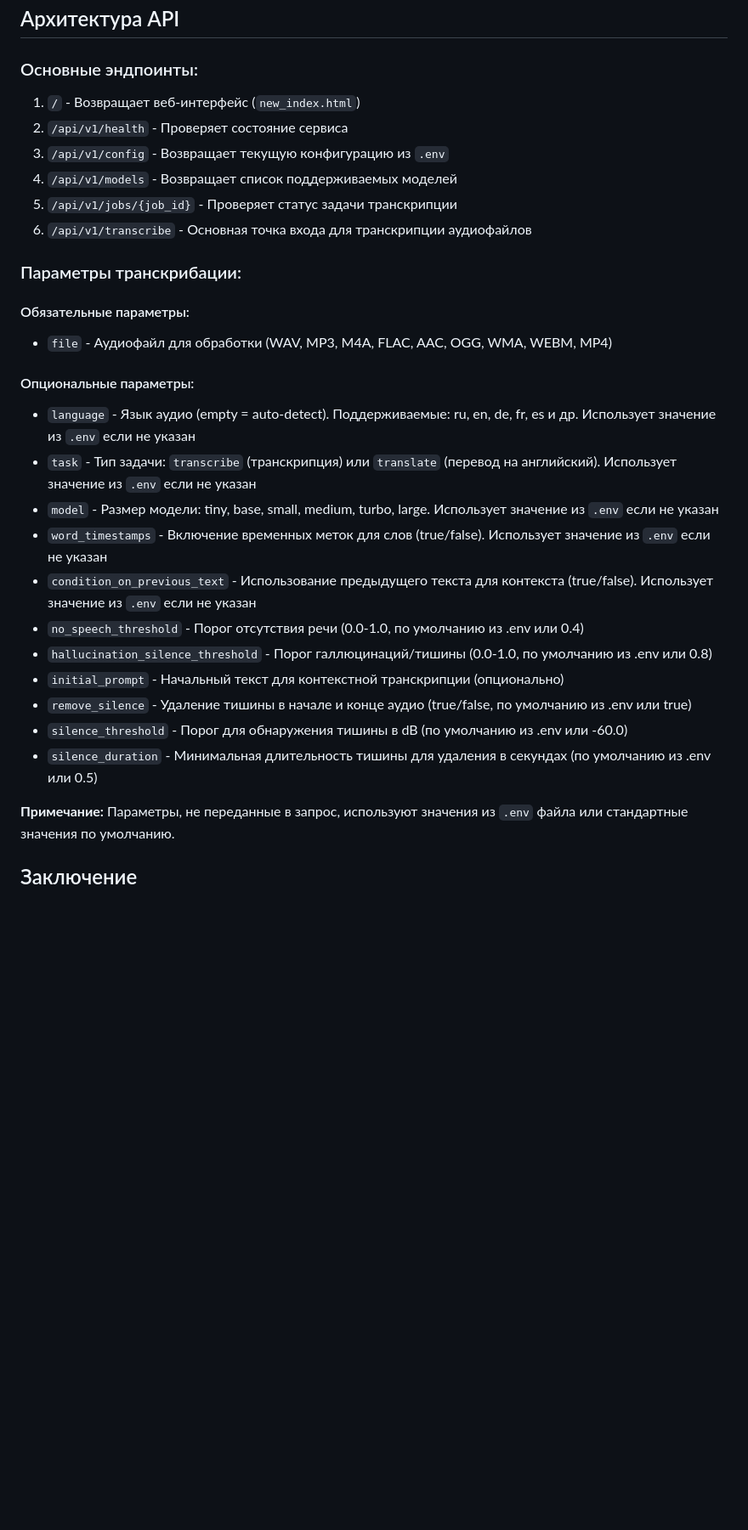
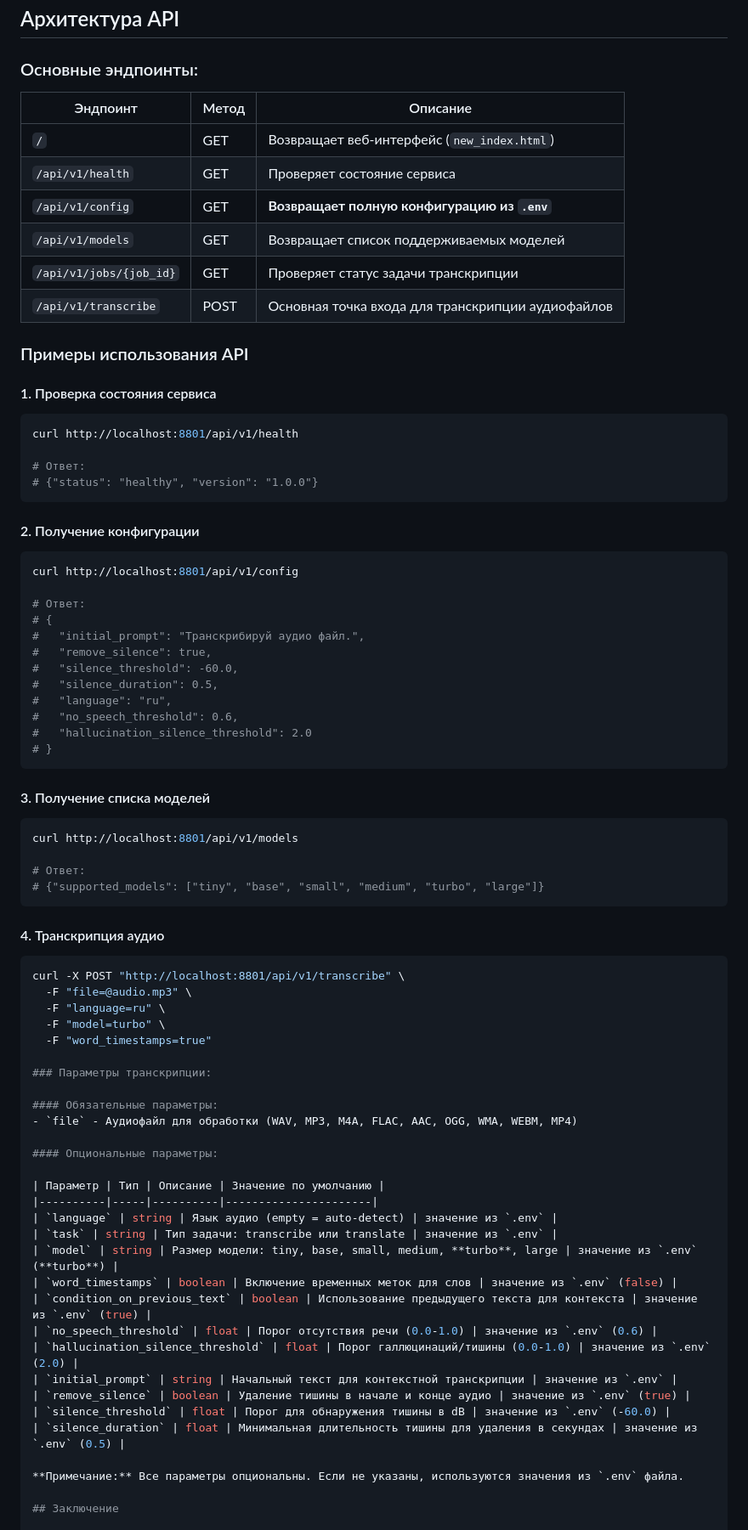
Before and after one commit to dvmironenko/mlx_whisper, a Markdown page: README.md, the part around one of its changes. Shown at 85% size. Rendered like a GitHub page; blank space fills up the shorter version.

````diff
--- a/README.md
+++ b/README.md
@@ -307,32 +380,80 @@ pytest tests/ -v
 ## Архитектура API
 
 ### Основные эндпоинты:
-1. `/` - Возвращает веб-интерфейс (`new_index.html`)
-2. `/api/v1/health` - Проверяет состояние сервиса
-3. `/api/v1/config` - Возвращает текущую конфигурацию из `.env`
-4. `/api/v1/models` - Возвращает список поддерживаемых моделей
-5. `/api/v1/jobs/{job_id}` - Проверяет статус задачи транскрипции
-6. `/api/v1/transcribe` - Основная точка входа для транскрипции аудиофайлов
 
-### Параметры транскрибации:
+| Эндпоинт | Метод | Описание |
+|----------|-------|----------|
+| `/` | GET | Возвращает веб-интерфейс (`new_index.html`) |
+| `/api/v1/health` | GET | Проверяет состояние сервиса |
+| `/api/v1/config` | GET | **Возвращает полную конфигурацию из `.env`** |
+| `/api/v1/models` | GET | Возвращает список поддерживаемых моделей |
+| `/api/v1/jobs/{job_id}` | GET | Проверяет статус задачи транскрипции |
+| `/api/v1/transcribe` | POST | Основная точка входа для транскрипции аудиофайлов |
+
+### Примеры использования API
+
+#### 1. Проверка состояния сервиса
+```bash
+curl http://localhost:8801/api/v1/health
+
+# Ответ:
+# {"status": "healthy", "version": "1.0.0"}
+```
+
+#### 2. Получение конфигурации
+```bash
+curl http://localhost:8801/api/v1/config
+
+# Ответ:
+# {
+#   "initial_prompt": "Транскрибируй аудио файл.",
+#   "remove_silence": true,
+#   "silence_threshold": -60.0,
+#   "silence_duration": 0.5,
+#   "language": "ru",
+#   "no_speech_threshold": 0.6,
+#   "hallucination_silence_threshold": 2.0
+# }
+```
+
+#### 3. Получение списка моделей
+```bash
+curl http://localhost:8801/api/v1/models
+
+# Ответ:
+# {"supported_models": ["tiny", "base", "small", "medium", "turbo", "large"]}
+```
+
+#### 4. Транскрипция аудио
+```bash
+curl -X POST "http://localhost:8801/api/v1/transcribe" \
+  -F "file=@audio.mp3" \
+  -F "language=ru" \
+  -F "model=turbo" \
+  -F "word_timestamps=true"
+
+### Параметры транскрипции:
 
 #### Обязательные параметры:
 - `file` - Аудиофайл для обработки (WAV, MP3, M4A, FLAC, AAC, OGG, WMA, WEBM, MP4)
 
 #### Опциональные параметры:
-- `language` - Язык аудио (empty = auto-detect). Поддерживаемые: ru, en, de, fr, es и др. Использует значение из `.env` если не указан
-- `task` - Тип задачи: `transcribe` (транскрипция) или `translate` (перевод на английский). Использует значение из `.env` если не указан
-- `model` - Размер модели: tiny, base, small, medium, turbo, large. Использует значение из `.env` если не указан
-- `word_timestamps` - Включение временных меток для слов (true/false). Использует значение из `.env` если не указан
-- `condition_on_previous_text` - Использование предыдущего текста для контекста (true/false). Использует значение из `.env` если не указан
-- `no_speech_threshold` - Порог отсутствия речи (0.0-1.0, по умолчанию из .env или 0.4)
-- `hallucination_silence_threshold` - Порог галлюцинаций/тишины (0.0-1.0, по умолчанию из .env или 0.8)
-- `initial_prompt` - Начальный текст для контекстной транскрипции (опционально)
-- `remove_silence` - Удаление тишины в начале и конце аудио (true/false, по умолчанию из .env или true)
-- `silence_threshold` - Порог для обнаружения тишины в dB (по умолчанию из .env или -60.0)
-- `silence_duration` - Минимальная длительность тишины для удаления в секундах (по умолчанию из .env или 0.5)
 
-**Примечание:** Параметры, не переданные в запрос, используют значения из `.env` файла или стандартные значения по умолчанию.
+| Параметр | Тип | Описание | Значение по умолчанию |
+|----------|-----|----------|----------------------|
+| `language` | string | Язык аудио (empty = auto-detect) | значение из `.env` |
+| `task` | string | Тип задачи: transcribe или translate | значение из `.env` |
+| `model` | string | Размер модели: tiny, base, small, medium, **turbo**, large | значение из `.env` (**turbo**) |
+| `word_timestamps` | boolean | Включение временных меток для слов | значение из `.env` (false) |
+| `condition_on_previous_text` | boolean | Использование предыдущего текста для контекста | значение из `.env` (true) |
+| `no_speech_threshold` | float | Порог отсутствия речи (0.0-1.0) | значение из `.env` (0.6) |
+| `hallucination_silence_threshold` | float | Порог галлюцинаций/тишины (0.0-1.0) | значение из `.env` (2.0) |
+| `initial_prompt` | string | Начальный текст для контекстной транскрипции | значение из `.env` |
+| `remove_silence` | boolean | Удаление тишины в начале и конце аудио | значение из `.env` (true) |
+| `silence_threshold` | float | Порог для обнаружения тишины в dB | значение из `.env` (-60.0) |
+| `silence_duration` | float | Минимальная длительность тишины для удаления в секундах | значение из `.env` (0.5) |
+
+**Примечание:** Все параметры опциональны. Если не указаны, используются значения из `.env` файла.
 
 ## Заключение
 
````
Also changed, not shown: other parts of README.md (+90 -17 lines).
